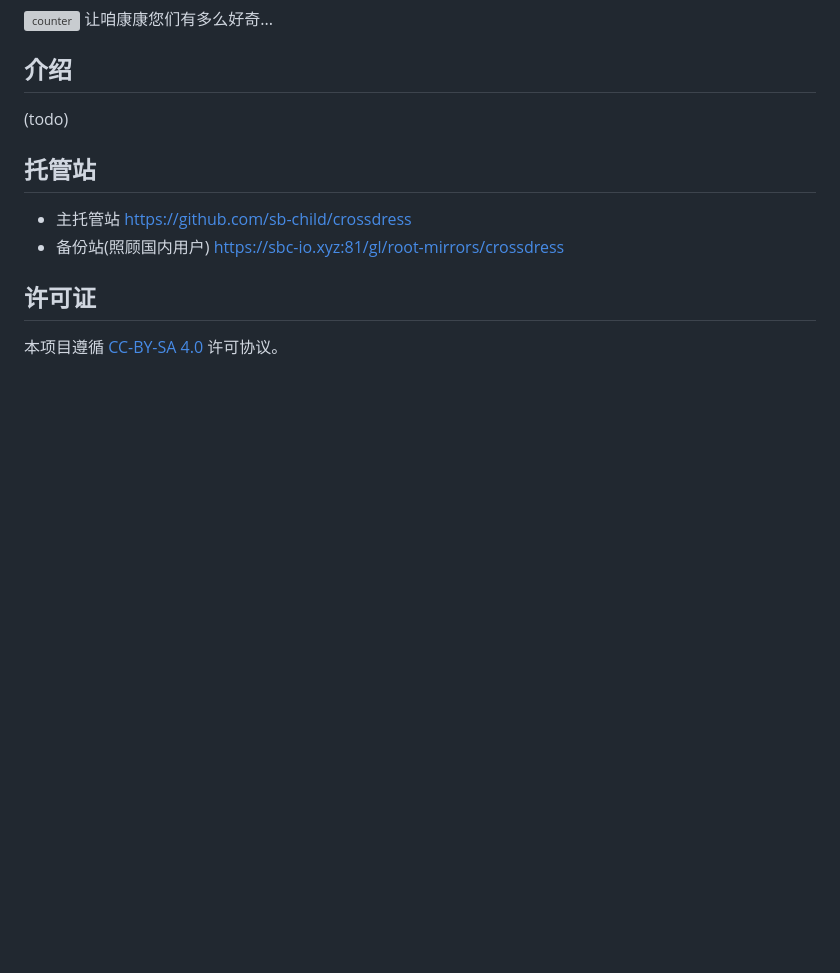
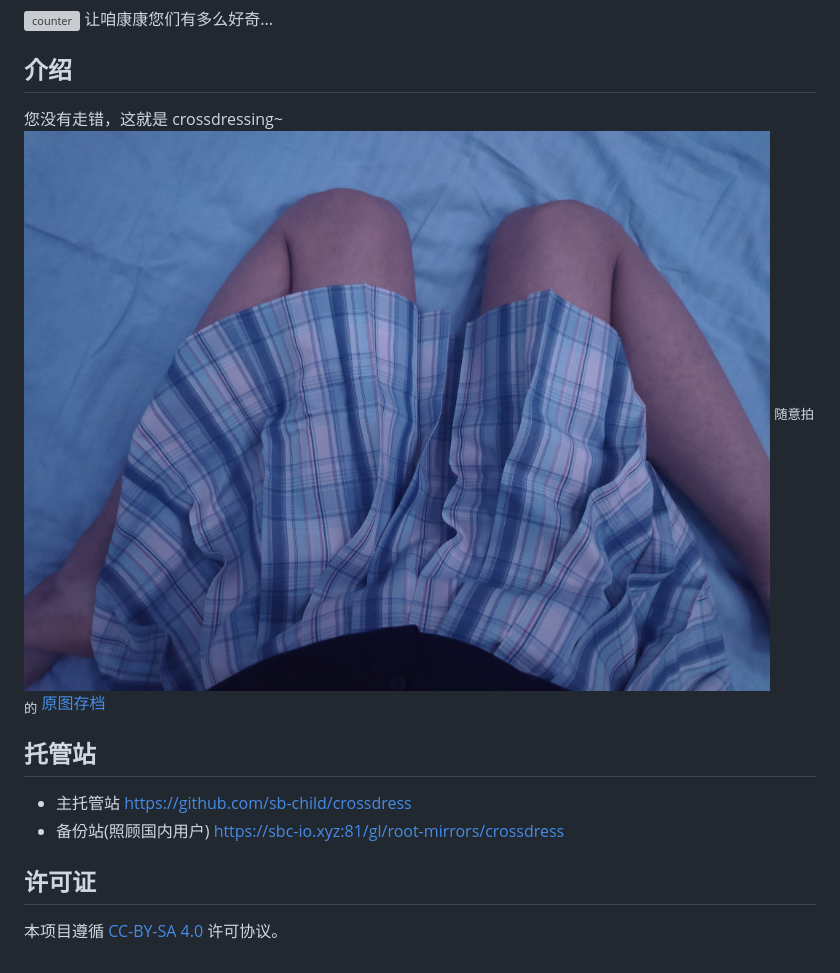
Before and after one commit to sb-child/crossdress, a Markdown page: README.md, the part around the change. GitHub-like rendering; pictures changed too: img/IMG_20211231_181814.jpg (added); blank space fills up the shorter version; grey boxes are pictures that could not be loaded.

Commit message:
第1张图!

```diff
--- a/README.md
+++ b/README.md
@@ -6,7 +6,11 @@
 让咱康康您们有多么好奇...
 
 ## 介绍
-(todo)
+
+您没有走错，这就是 crossdressing~
+![cover](./img/IMG_20211231_181814.jpg)
+<sub>随意拍的</sub>
+[原图存档](https://sbc-io.xyz:8081/s/PetR)
 
 ## 托管站
 
```
